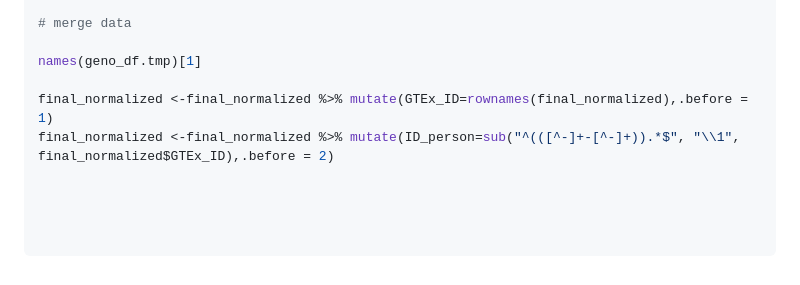
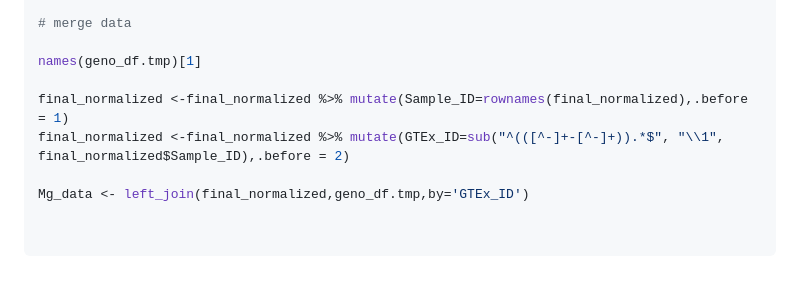
Before and after one commit to ChiaHan-1215/Normal_Urothelial_Project, a Markdown page: FGFR3_eQTL/GTEx_data_analysis/README.md, the part around the change. Drawn GitHub-style.

````diff
--- a/FGFR3_eQTL/GTEx_data_analysis/README.md
+++ b/FGFR3_eQTL/GTEx_data_analysis/README.md
@@ -108,10 +108,10 @@ head(final_normalized[1:5,1:10])
 
 names(geno_df.tmp)[1]
 
-final_normalized <-final_normalized %>% mutate(GTEx_ID=rownames(final_normalized),.before = 1)
-final_normalized <-final_normalized %>% mutate(ID_person=sub("^(([^-]+-[^-]+)).*$", "\\1", final_normalized$GTEx_ID),.before = 2)
+final_normalized <-final_normalized %>% mutate(Sample_ID=rownames(final_normalized),.before = 1)
+final_normalized <-final_normalized %>% mutate(GTEx_ID=sub("^(([^-]+-[^-]+)).*$", "\\1", final_normalized$Sample_ID),.before = 2)
 
-
+Mg_data <- left_join(final_normalized,geno_df.tmp,by='GTEx_ID')
 
 
 ```
````
